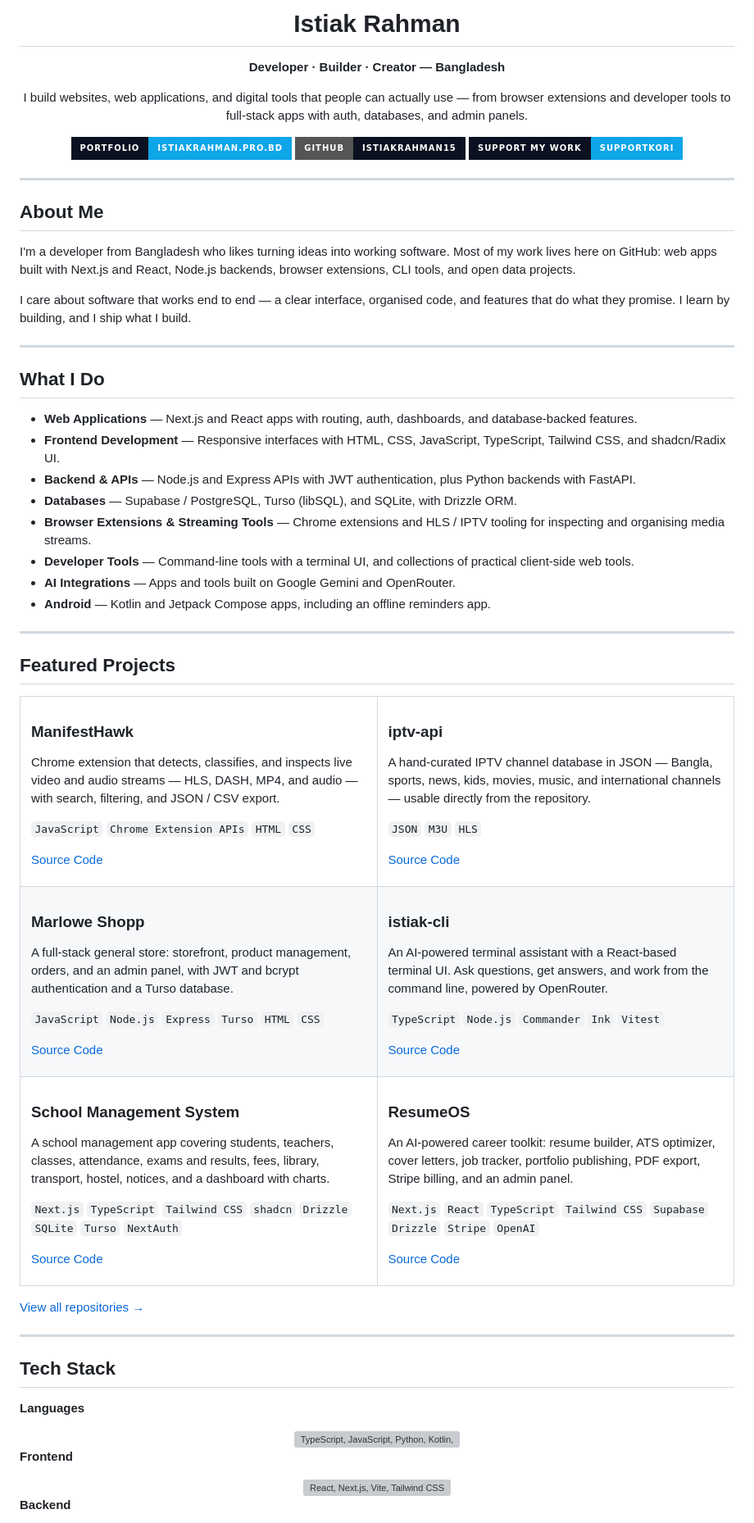
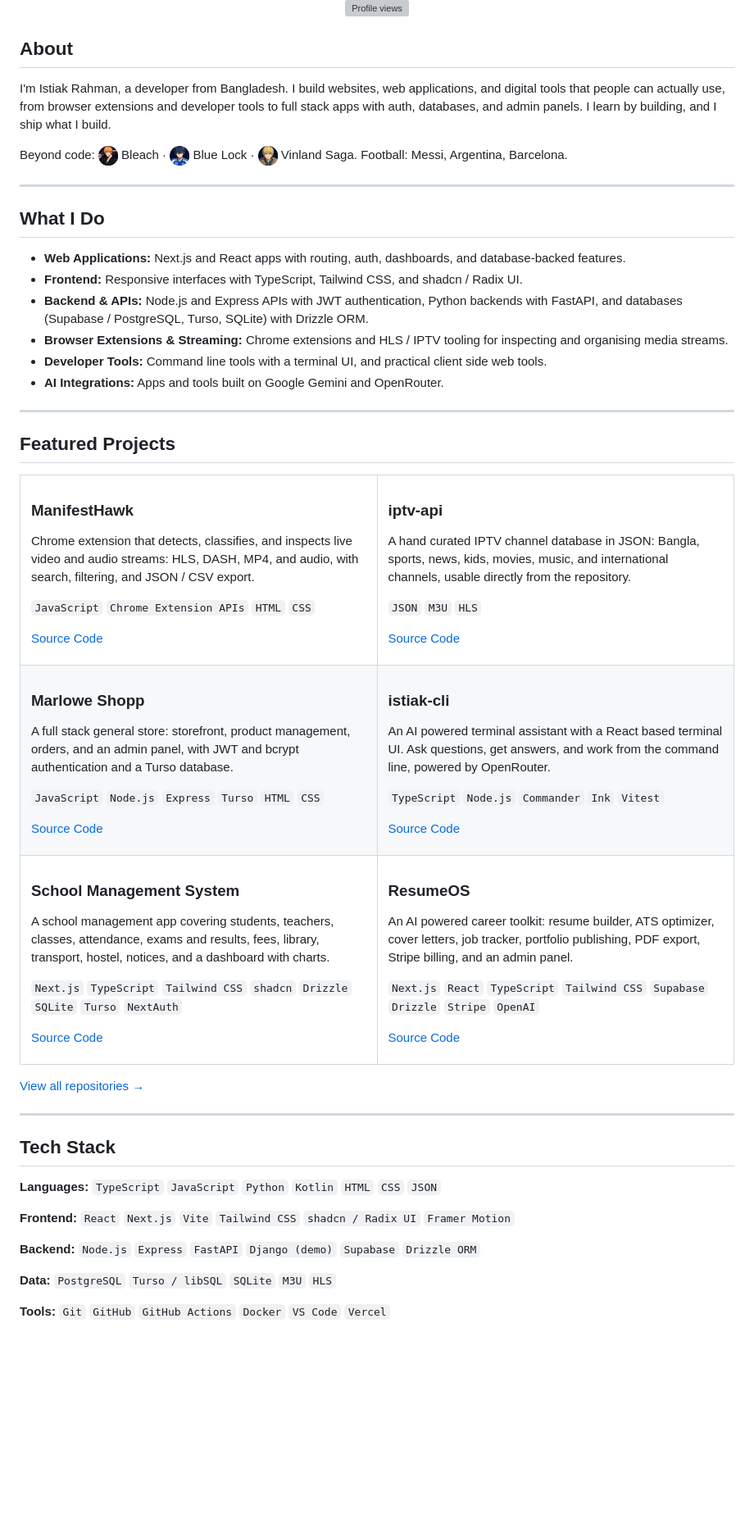
Before and after one commit to istiakrahman15/istiakrahman15, a Markdown page: README.md, the part around one of its changes. Shown at 82% size. GitHub-like rendering; pictures changed too: anime-ichigo.png (added), anime-isagi.png (added), anime-thorfinn.png (added); badges without logos; blank space fills up the shorter version; grey boxes are pictures that could not be loaded.

Commit message:
Profile README v3: premium minimal, dash free, profile views badge

```diff
--- a/README.md
+++ b/README.md
@@ -1,37 +4,25 @@
 <div align="center">
 
-# Istiak Rahman
-
-**Developer · Builder · Creator — Bangladesh**
-
-I build websites, web applications, and digital tools that people can actually use — from browser extensions and developer tools to full-stack apps with auth, databases, and admin panels.
-
-[![Portfolio](https://img.shields.io/badge/Portfolio-istiakrahman.pro.bd-0EA5E9?style=for-the-badge&labelColor=0B1120)](https://istiakrahman.pro.bd/)
-[![GitHub](https://img.shields.io/badge/GitHub-istiakrahman15-0B1120?style=for-the-badge&logo=github&logoColor=white)](https://github.com/istiakrahman15)
-[![Support](https://img.shields.io/badge/Support_My_Work-SupportKori-0EA5E9?style=for-the-badge&labelColor=0B1120)](https://www.supportkori.com/istiakrahman15)
+![Profile views](https://komarev.com/ghpvc/?username=istiakrahman15&color=0EA5E9&style=flat&label=PROFILE+VIEWS)
 
 </div>
 
----
+## About
 
-## About Me
+I'm Istiak Rahman, a developer from Bangladesh. I build websites, web applications, and digital tools that people can actually use, from browser extensions and developer tools to full stack apps with auth, databases, and admin panels. I learn by building, and I ship what I build.
 
-I'm a developer from Bangladesh who likes turning ideas into working software. Most of my work lives here on GitHub: web apps built with Next.js and React, Node.js backends, browser extensions, CLI tools, and open data projects.
-
-I care about software that works end to end — a clear interface, organised code, and features that do what they promise. I learn by building, and I ship what I build.
+Beyond code: <img src="./anime-ichigo.png" width="24" align="center" alt="Ichigo Kurosaki"> Bleach · <img src="./anime-isagi.png" width="24" align="center" alt="Yoichi Isagi"> Blue Lock · <img src="./anime-thorfinn.png" width="24" align="center" alt="Thorfinn"> Vinland Saga. Football: Messi, Argentina, Barcelona.
 
 ---
 
 ## What I Do
 
-- **Web Applications** — Next.js and React apps with routing, auth, dashboards, and database-backed features.
-- **Frontend Development** — Responsive interfaces with HTML, CSS, JavaScript, TypeScript, Tailwind CSS, and shadcn/Radix UI.
-- **Backend & APIs** — Node.js and Express APIs with JWT authentication, plus Python backends with FastAPI.
-- **Databases** — Supabase / PostgreSQL, Turso (libSQL), and SQLite, with Drizzle ORM.
-- **Browser Extensions & Streaming Tools** — Chrome extensions and HLS / IPTV tooling for inspecting and organising media streams.
-- **Developer Tools** — Command-line tools with a terminal UI, and collections of practical client-side web tools.
-- **AI Integrations** — Apps and tools built on Google Gemini and OpenRouter.
-- **Android** — Kotlin and Jetpack Compose apps, including an offline reminders app.
+- **Web Applications:** Next.js and React apps with routing, auth, dashboards, and database-backed features.
+- **Frontend:** Responsive interfaces with TypeScript, Tailwind CSS, and shadcn / Radix UI.
+- **Backend & APIs:** Node.js and Express APIs with JWT authentication, Python backends with FastAPI, and databases (Supabase / PostgreSQL, Turso, SQLite) with Drizzle ORM.
+- **Browser Extensions & Streaming:** Chrome extensions and HLS / IPTV tooling for inspecting and organising media streams.
+- **Developer Tools:** Command line tools with a terminal UI, and practical client side web tools.
+- **AI Integrations:** Apps and tools built on Google Gemini and OpenRouter.
 
 ---
 
@@ -42,7 +33,7 @@ I care about software that works end to end — a clear interface, organised cod
 <td width="50%" valign="top">
 
 ### ManifestHawk
-Chrome extension that detects, classifies, and inspects live video and audio streams — HLS, DASH, MP4, and audio — with search, filtering, and JSON / CSV export.
+Chrome extension that detects, classifies, and inspects live video and audio streams: HLS, DASH, MP4, and audio, with search, filtering, and JSON / CSV export.
 
 `JavaScript` `Chrome Extension APIs` `HTML` `CSS`
 
@@ -52,7 +43,7 @@ Chrome extension that detects, classifies, and inspects live video and audio str
 <td width="50%" valign="top">
 
 ### iptv-api
-A hand-curated IPTV channel database in JSON — Bangla, sports, news, kids, movies, music, and international channels — usable directly from the repository.
+A hand curated IPTV channel database in JSON: Bangla, sports, news, kids, movies, music, and international channels, usable directly from the repository.
 
 `JSON` `M3U` `HLS`
 
@@ -64,7 +55,7 @@ A hand-curated IPTV channel database in JSON — Bangla, sports, news, kids, mov
 <td width="50%" valign="top">
 
 ### Marlowe Shopp
-A full-stack general store: storefront, product management, orders, and an admin panel, with JWT and bcrypt authentication and a Turso database.
+A full stack general store: storefront, product management, orders, and an admin panel, with JWT and bcrypt authentication and a Turso database.
 
 `JavaScript` `Node.js` `Express` `Turso` `HTML` `CSS`
 
@@ -74,7 +65,7 @@ A full-stack general store: storefront, product management, orders, and an admin
 <td width="50%" valign="top">
 
 ### istiak-cli
-An AI-powered terminal assistant with a React-based terminal UI. Ask questions, get answers, and work from the command line, powered by OpenRouter.
+An AI powered terminal assistant with a React based terminal UI. Ask questions, get answers, and work from the command line, powered by OpenRouter.
 
 `TypeScript` `Node.js` `Commander` `Ink` `Vitest`
 
@@ -96,7 +87,7 @@ A school management app covering students, teachers, classes, attendance, exams
 <td width="50%" valign="top">
 
 ### ResumeOS
-An AI-powered career toolkit: resume builder, ATS optimizer, cover letters, job tracker, portfolio publishing, PDF export, Stripe billing, and an admin panel.
+An AI powered career toolkit: resume builder, ATS optimizer, cover letters, job tracker, portfolio publishing, PDF export, Stripe billing, and an admin panel.
 
 `Next.js` `React` `TypeScript` `Tailwind CSS` `Supabase` `Drizzle` `Stripe` `OpenAI`
 
@@ -112,17 +103,13 @@ An AI-powered career toolkit: resume builder, ATS optimizer, cover letters, job
 
 ## Tech Stack
 
-**Languages**
+**Languages:** `TypeScript` `JavaScript` `Python` `Kotlin` `HTML` `CSS` `JSON`
 
-<div align="center">
-<img src="https://skillicons.dev/icons?i=ts,js,python,kotlin,html,css,json&theme=dark" alt="TypeScript, JavaScript, Python, Kotlin, HTML, CSS, JSON" />
-</div>
+**Frontend:** `React` `Next.js` `Vite` `Tailwind CSS` `shadcn / Radix UI` `Framer Motion`
 
-**Frontend**
+**Backend:** `Node.js` `Express` `FastAPI` `Django (demo)` `Supabase` `Drizzle ORM`
 
-<div align="center">
-<img src="https://skillicons.dev/icons?i=react,nextjs,vite,tailwind&theme=dark" alt="React, Next.js, Vite, Tailwind CSS" />
-</div>
+**Data:** `PostgreSQL` `Turso / libSQL` `SQLite` `M3U` `HLS`
 
-**Backend**
+**Tools:** `Git` `GitHub` `GitHub Actions` `Docker` `VS Code` `Vercel`
 
```
Also changed, not shown: other parts of README.md (+16 -29 lines), 2 other files.
